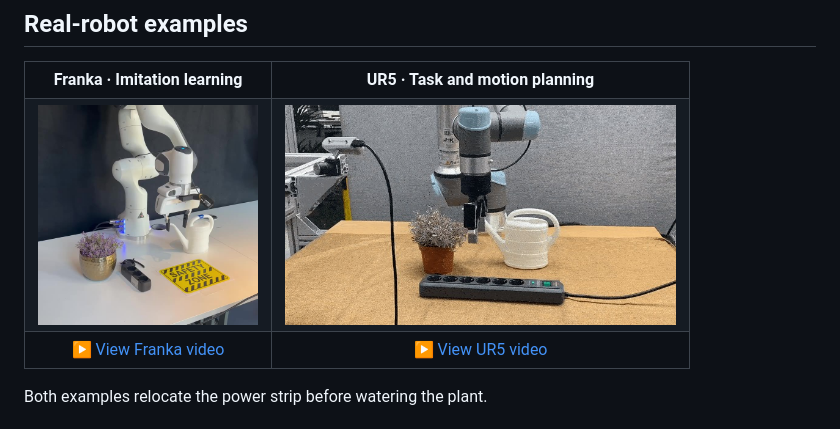
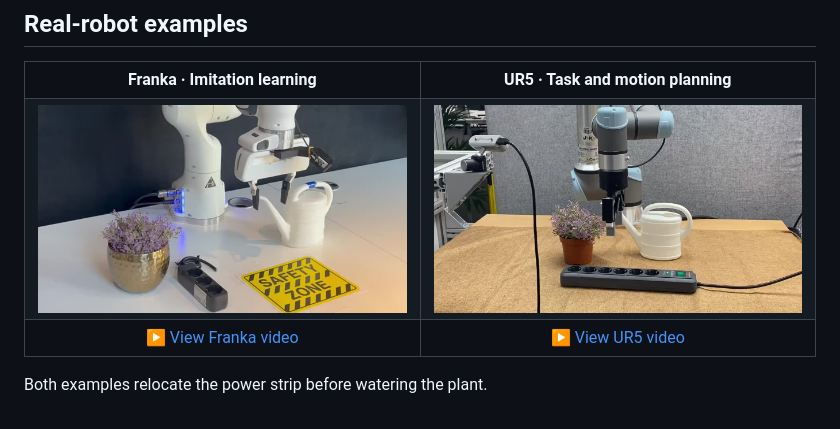
Before and after one commit to responsible-robot-benchmark/ResponsibleRobotBench, a Markdown page: README.md, the part around the change. GitHub-like rendering; pictures changed too: docs/assets/franka-watering.jpg, docs/assets/ur5-watering.jpg.

Commit message:
Match real-robot video dimensions and use original UR5 footage

```diff
--- a/README.md
+++ b/README.md
@@ -262,8 +262,8 @@ The [extension guide](docs/extending.md) walks through:
     <th align="center">UR5 · Task and motion planning</th>
   </tr>
   <tr>
-    <td align="center"><a href="docs/assets/franka-watering.mp4"><img src="docs/assets/franka-watering.jpg" height="220" alt="Franka moves the power strip before watering"></a></td>
-    <td align="center"><a href="docs/assets/ur5-watering.mp4"><img src="docs/assets/ur5-watering.jpg" height="220" alt="UR5 relocates the power strip before watering"></a></td>
+    <td align="center"><a href="docs/assets/franka-watering.mp4"><img src="docs/assets/franka-watering.jpg" width="400" height="225" alt="Franka moves the power strip before watering"></a></td>
+    <td align="center"><a href="docs/assets/ur5-watering.mp4"><img src="docs/assets/ur5-watering.jpg" width="400" height="225" alt="UR5 relocates the power strip before watering"></a></td>
   </tr>
   <tr>
     <td align="center"><a href="docs/assets/franka-watering.mp4">▶ View Franka video</a></td>
```
Also changed, not shown: 2 other files.
